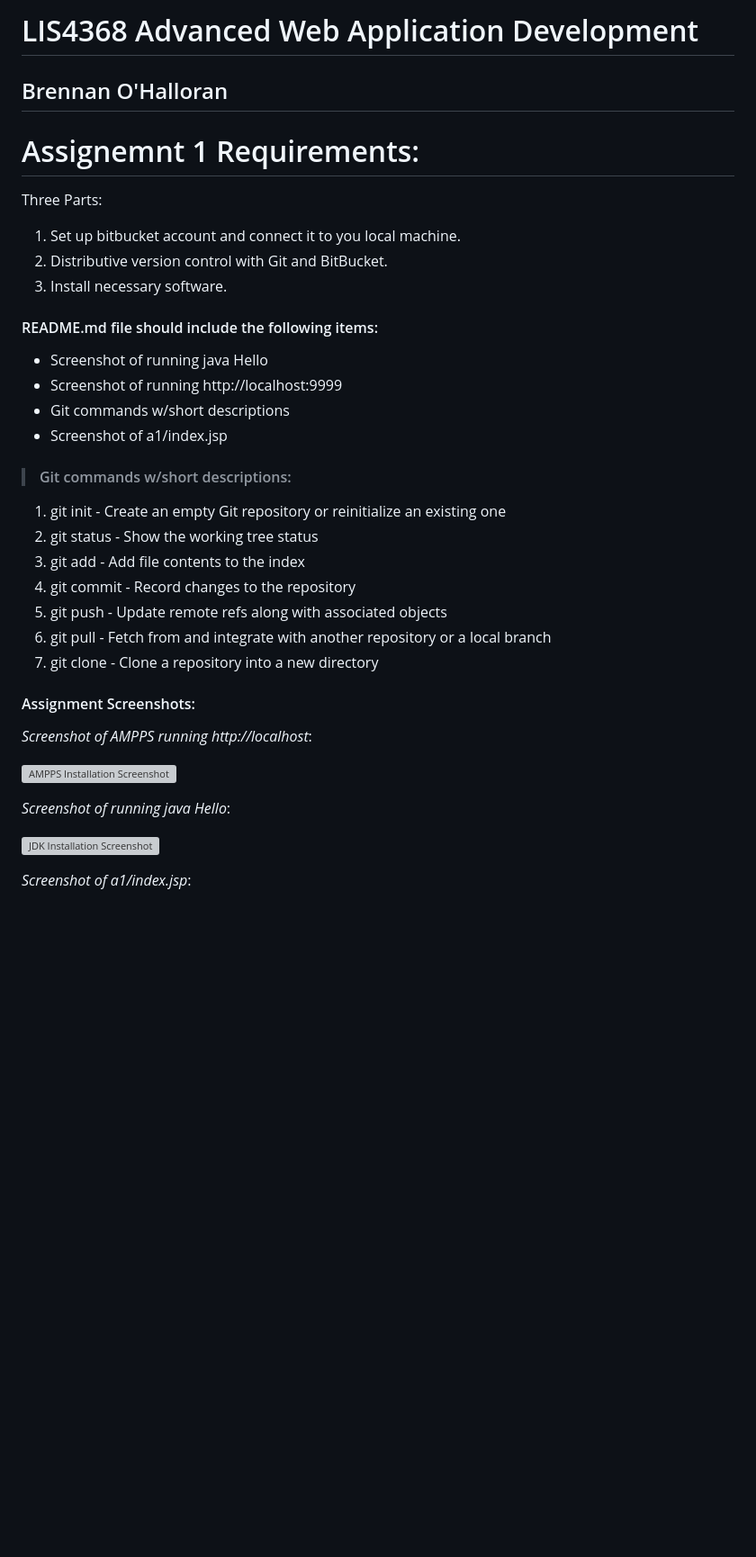
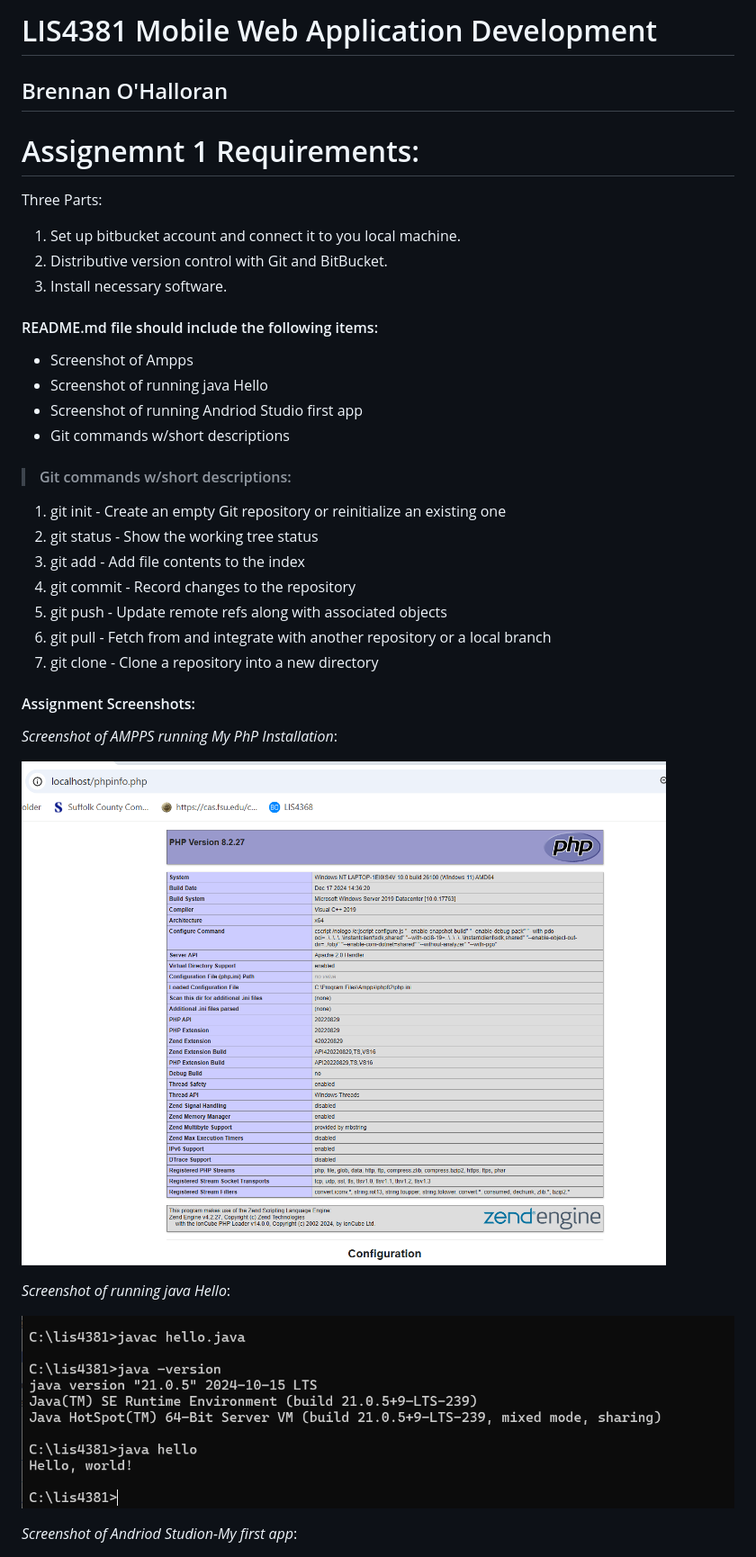
Before and after one commit to brenohal/mobile-web-application-development, a Markdown page: a1/README.md, the part around the change printed below. Shown: that part at 90% size. Drawn GitHub-style; pictures changed too: a1/img/ampps.png; blank space fills up the shorter version; grey boxes are pictures that could not be loaded.

```diff
--- a/a1/README.md
+++ b/a1/README.md
@@ -1,5 +1,4 @@
-# LIS4368 Advanced Web Application Development
-
+# LIS4381 Mobile Web Application Development
 ## Brennan O'Halloran
 
 # Assignemnt 1 Requirements:
@@ -13,10 +12,10 @@ Three Parts:
 
 #### README.md file should include the following items:
 
+* Screenshot of Ampps
 * Screenshot of running java Hello
-* Screenshot of running http://localhost:9999
+* Screenshot of running Andriod Studio first app
 * Git commands w/short descriptions
-* Screenshot of a1/index.jsp
 
 > #### Git commands w/short descriptions:
 
@@ -30,13 +29,13 @@ Three Parts:
 
 #### Assignment Screenshots:
 
-*Screenshot of AMPPS running http://localhost*:
+*Screenshot of AMPPS running My PhP Installation*:
 
-![AMPPS Installation Screenshot](img/tomcat.png)
+![AMPPS Installation Screenshot](img/ampps.png)
 
 *Screenshot of running java Hello*:
 
-![JDK Installation Screenshot](img/jdk_install.png)
+![JDK Installation Screenshot](img/java.png)
 
-*Screenshot of a1/index.jsp*:
+*Screenshot of Andriod Studion-My first app*:
 
```
Also changed, not shown: other parts of a1/README.md (+1 -20 lines), a1/img/app.png (added), 3 other files.
